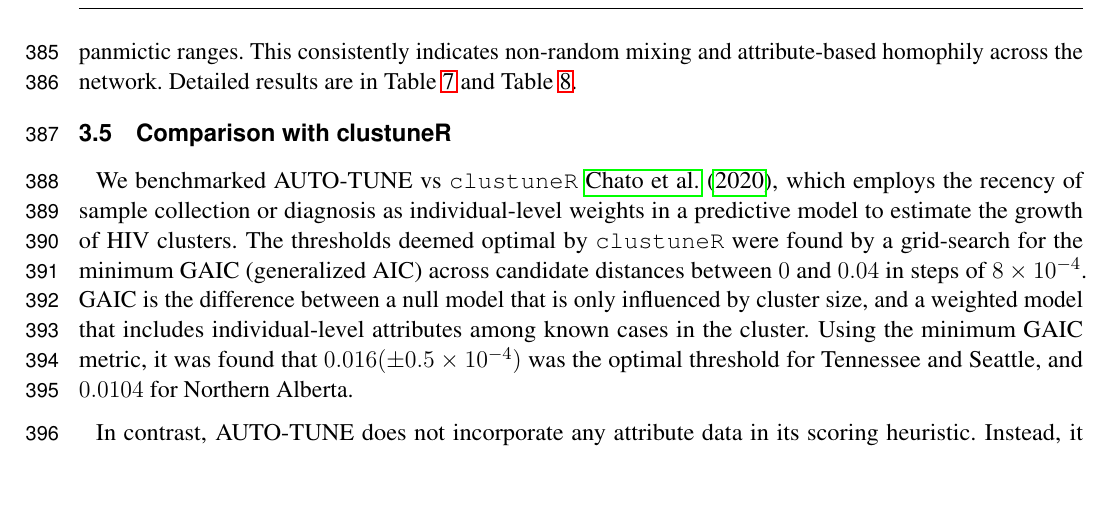
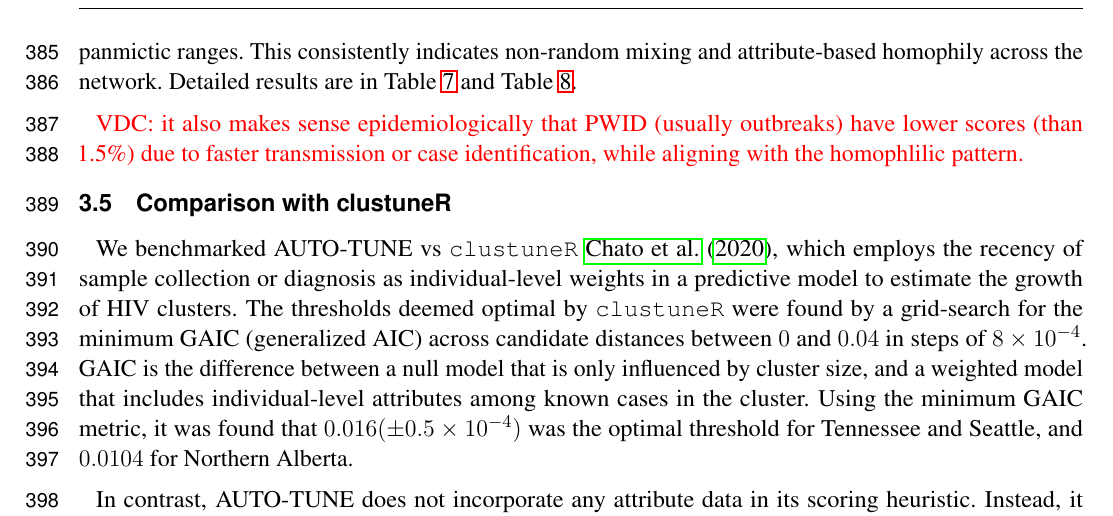
Before and after one commit to veg/autotune-paper, a LaTeX document (frontiers.tex): part of page 11 of 28, cut so that both start at the same text, the shorter picture padded with empty space. Compiled offline with pdfLaTeX.

Commit message:
sweaver edit

```diff
--- a/frontiers.tex
+++ b/frontiers.tex
@@ -649,6 +649,8 @@ ranges. This consistently indicates non-random mixing and attribute-based
 homophily across the network. Detailed results are in
 Table~\ref{table:combined} and Table~\ref{table:panmictic}.
 
+\TODO{VDC: it also makes sense epidemiologically that PWID (usually outbreaks) have lower scores (than 1.5\%) due to faster transmission or case identification, while aligning with the homophlilic pattern.}
+
 \subsection{Comparison with clustuneR}
 
 We benchmarked AUTO-TUNE vs {\tt clustuneR} \cite{chato_public_2020}, which
```
